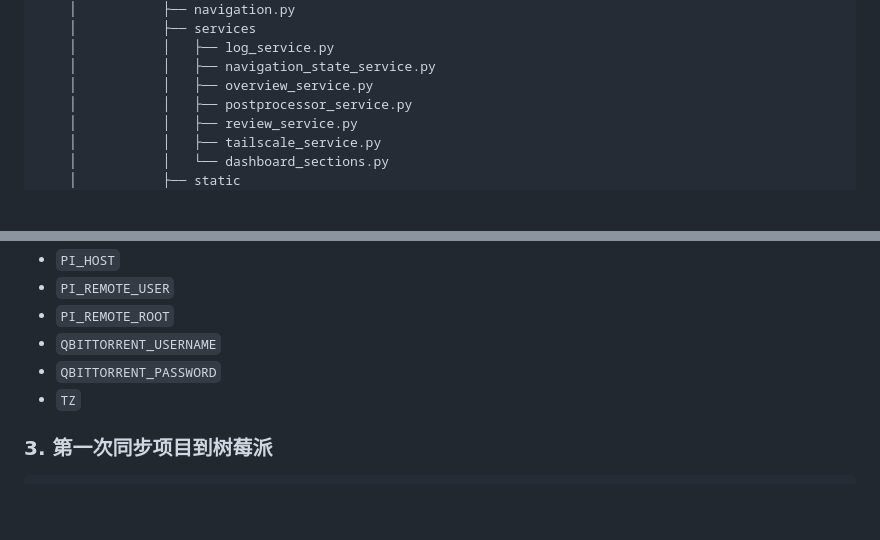
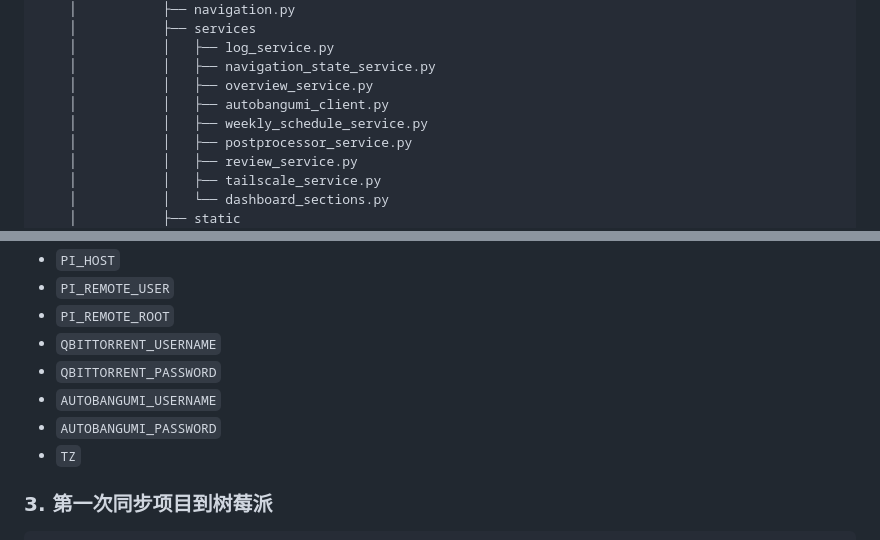
Before and after one commit to ZhuofanSun/RPI_Anime, a Markdown page: README.md, 2 parts joined by grey strips. Drawn GitHub-style; blank space fills up the shorter version.

```diff
--- a/README.md
+++ b/README.md
@@ -149,6 +152,8 @@ flowchart LR
     │           │   ├── log_service.py
     │           │   ├── navigation_state_service.py
     │           │   ├── overview_service.py
+    │           │   ├── autobangumi_client.py
+    │           │   ├── weekly_schedule_service.py
     │           │   ├── postprocessor_service.py
     │           │   ├── review_service.py
     │           │   ├── tailscale_service.py
@@ -227,6 +234,8 @@ touch deploy/.env
 - `PI_REMOTE_ROOT`
 - `QBITTORRENT_USERNAME`
 - `QBITTORRENT_PASSWORD`
+- `AUTOBANGUMI_USERNAME`
+- `AUTOBANGUMI_PASSWORD`
 - `TZ`
 
 ### 3. 第一次同步项目到树莓派
```
Also changed, not shown: other parts of README.md (+10 -4 lines).
